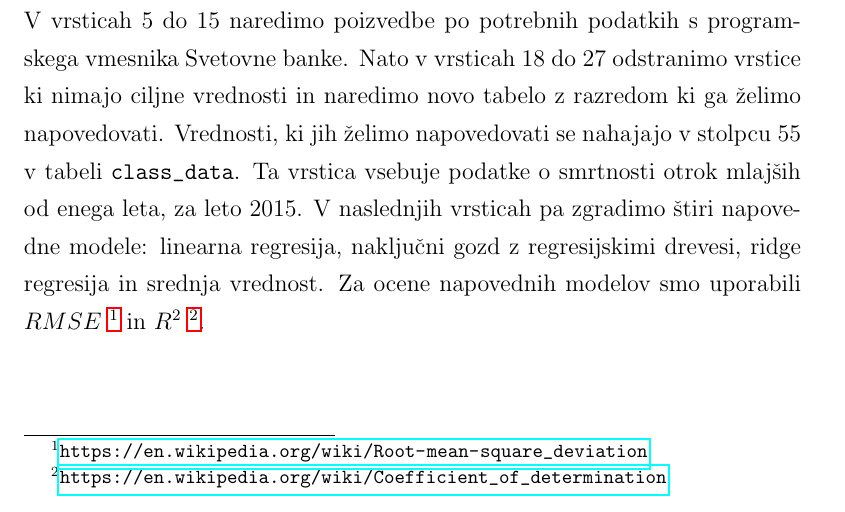
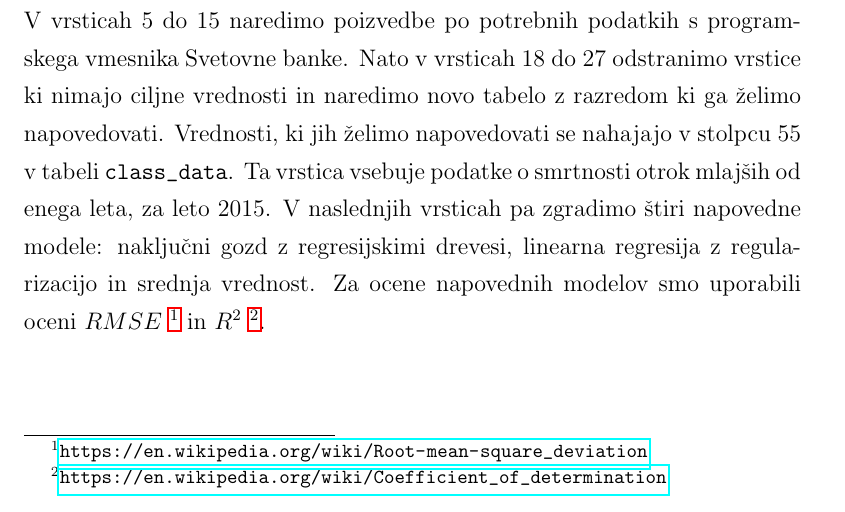
Before and after one commit to zidarsk8/testdump, a LaTeX thesis (diploma.tex, which reads usage.tex): part of page 49 of 62, cut so that both start at the same text. Compiled offline with pdfLaTeX.

Commit message:
Remove lin reg from example

```diff
--- a/usage.tex
+++ b/usage.tex
@@ -14,9 +14,9 @@ do $27$ odstranimo vrstice ki nimajo ciljne vrednosti in naredimo novo tabelo z
 razredom ki ga "zelimo napovedovati. Vrednosti, ki jih "zelimo napovedovati se
 nahajajo v stolpcu $55$ v tabeli \verb|class_data|. Ta vrstica vsebuje podatke
 o smrtnosti otrok mlaj"sih od enega leta, za leto 2015. V naslednjih vrsticah
-pa zgradimo "stiri napovedne modele: linearna regresija, naklju"cni gozd z
-regresijskimi drevesi, ridge regresija in srednja vrednost. Za ocene napovednih
-modelov smo uporabili
+pa zgradimo "stiri napovedne modele: naklju"cni gozd z
+regresijskimi drevesi, linearna regresija z regularizacijo in srednja vrednost.
+Za ocene napovednih modelov smo uporabili oceni
 $RMSE$ \fnurl{https://en.wikipedia.org/wiki/Root-mean-square_deviation} in
 $R^2$ \fnurl{https://en.wikipedia.org/wiki/Coefficient_of_determination}.
 
```
Also changed, not shown: diploma.pdf, 1 other file.
